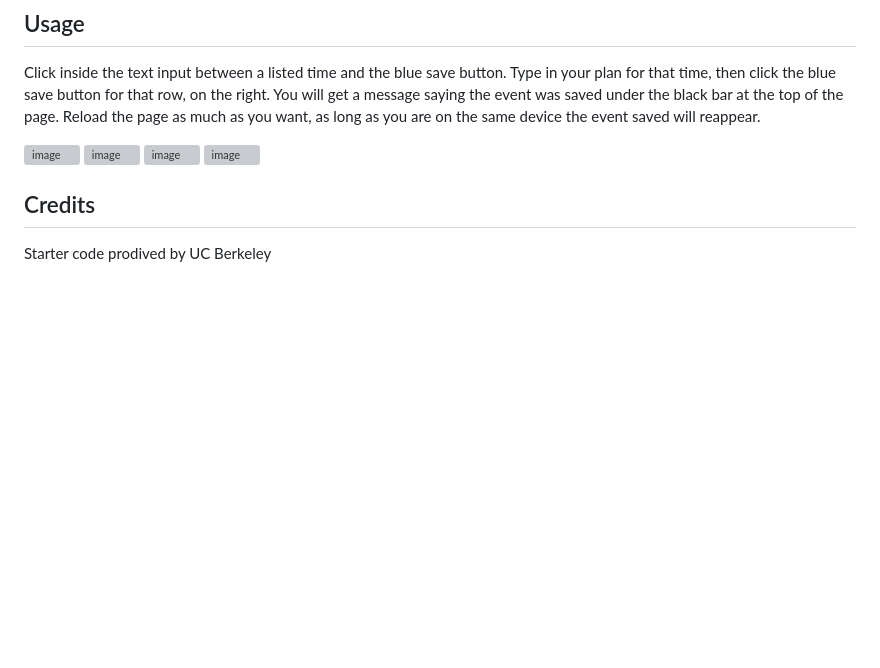
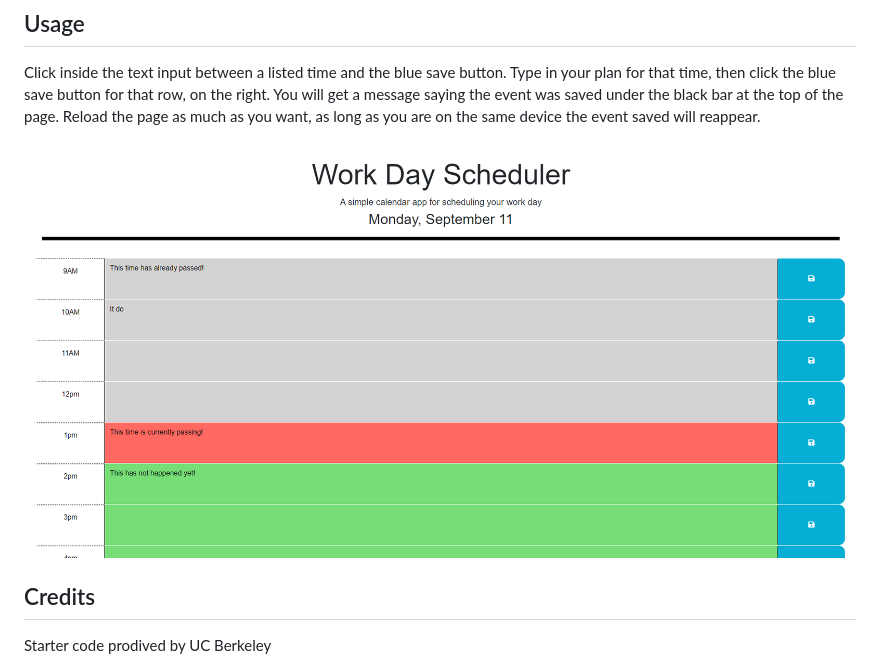
Before and after one commit to Mattmrob/Work-Day-Scheduler, a Markdown page: README.md, the part around the change. Drawn GitHub-style; pictures changed too: assets/imgs/scheduler.png (added); blank space fills up the shorter version; grey boxes are pictures that could not be loaded.

Commit message:
Added reference image to readme

```diff
--- a/README.md
+++ b/README.md
@@ -15,10 +15,7 @@ Type in your plan for that time, then click the blue save button for that row, o
 You will get a message saying the event was saved under the black bar at the top of the page.
 Reload the page as much as you want, as long as you are on the same device the event saved will reappear.
 
-![image](assets/imgs/quiz1.png)
-![image](assets/imgs/quiz2.png)
-![image](assets/imgs/quiz3.png)
-![image](assets/imgs/quiz4.png)
+![image](assets/imgs/scheduler.png)
 
 ## Credits
 
```
